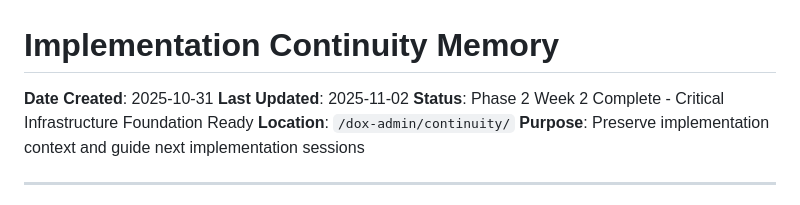
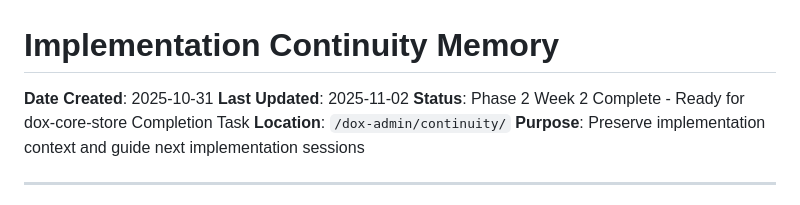
Before and after one commit to uberpu-ntiva/dox-admin, a Markdown page: continuity/CONTINUITY_MEMORY.md, the part around the change. Rendered like a GitHub page.

Commit message:
Auto-commit: Agent tool execution

```diff
--- a/continuity/CONTINUITY_MEMORY.md
+++ b/continuity/CONTINUITY_MEMORY.md
@@ -2,7 +2,7 @@
 
 **Date Created**: 2025-10-31
 **Last Updated**: 2025-11-02
-**Status**: Phase 2 Week 2 Complete - Critical Infrastructure Foundation Ready
+**Status**: Phase 2 Week 2 Complete - Ready for dox-core-store Completion Task
 **Location**: `/dox-admin/continuity/`
 **Purpose**: Preserve implementation context and guide next implementation sessions
 
```
